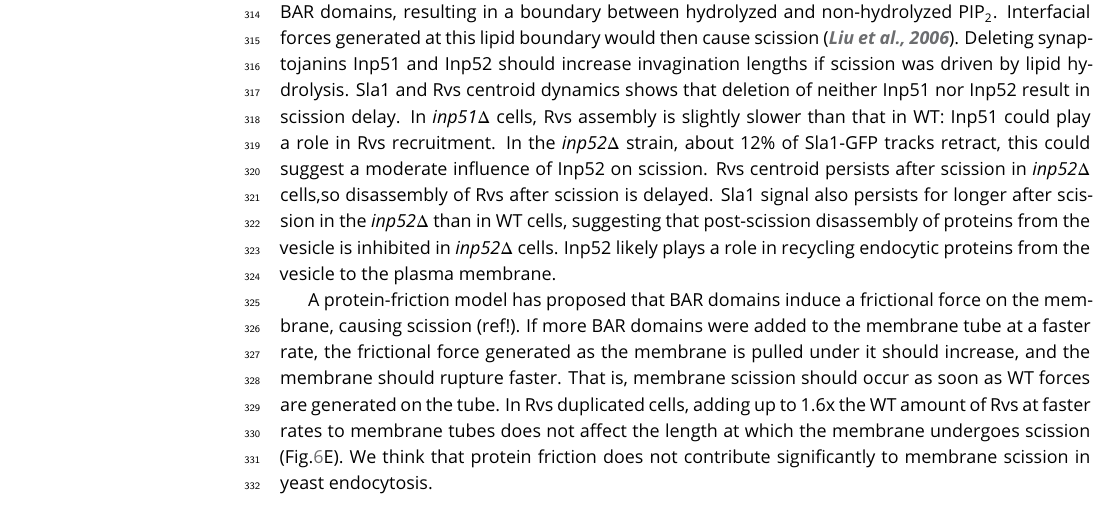
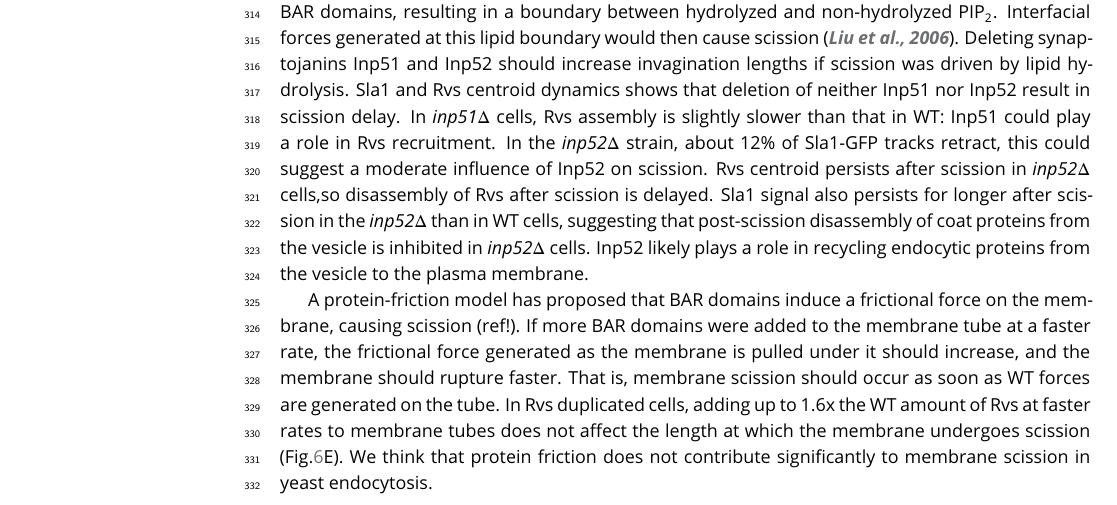
Before and after one commit to deepikaamenon/scission_paper, a LaTeX document (main.tex): part of page 7 of 25, cut so that both start at the same text. Compiled offline with pdfLaTeX.

Commit message:
txs auto checkin

```diff
--- a/main.tex
+++ b/main.tex
@@ -275,7 +275,7 @@ If enough forces are generated at 80nm, why is scission efficiency decreased in
 \subsection{What causes membrane scission?}
 We looked for changes in the dynamics of Sla1 and Rvs167 that would indicate a scission defect in various mutant strains: longer invaginations than in WT, so Sla1 centroid movements of over 140nm, and a bigger inwards jump of Rvs167 centroid, indicating that a longer invagination has been cut. In \textit{vps1$\Delta$}  cells, no major changes are seen in Sla1 or Rvs167 dynamics. We conclude that even if Vps1 is recruited to endocytic sites, it is not necessary for Rvs localization or function, and is not necessary for scission.
 
-In the lipid hydrolysis model, synaptojanins hydrolyze PIP\textsubscript{2}  molecules that are not covered by BAR domains, resulting in a boundary between hydrolyzed and non-hydrolyzed PIP\textsubscript{2}. Interfacial forces generated at this lipid boundary would then cause scission \citep{Liu2006}. Deleting synaptojanins Inp51 and Inp52 should increase invagination lengths if scission was driven by lipid hydrolysis. Sla1 and Rvs centroid dynamics shows that deletion of neither Inp51 nor Inp52 result in scission delay. In \textit{inp51$\Delta$}  cells, Rvs assembly is slightly slower than that in WT: Inp51 could play a role in Rvs recruitment. In the \textit{inp52$\Delta$}  strain, about 12\% of Sla1-GFP tracks retract, this could suggest a moderate influence of Inp52 on scission. Rvs centroid persists after scission in \textit{inp52$\Delta$}  cells,so disassembly of Rvs after scission is delayed. Sla1 signal also persists for longer after scission in the \textit{inp52$\Delta$} than in WT cells, suggesting that post-scission disassembly of proteins from the vesicle is inhibited in \textit{inp52$\Delta$}  cells. Inp52 likely plays a role in recycling endocytic proteins from the vesicle to the plasma membrane.
+In the lipid hydrolysis model, synaptojanins hydrolyze PIP\textsubscript{2}  molecules that are not covered by BAR domains, resulting in a boundary between hydrolyzed and non-hydrolyzed PIP\textsubscript{2}. Interfacial forces generated at this lipid boundary would then cause scission \citep{Liu2006}. Deleting synaptojanins Inp51 and Inp52 should increase invagination lengths if scission was driven by lipid hydrolysis. Sla1 and Rvs centroid dynamics shows that deletion of neither Inp51 nor Inp52 result in scission delay. In \textit{inp51$\Delta$}  cells, Rvs assembly is slightly slower than that in WT: Inp51 could play a role in Rvs recruitment. In the \textit{inp52$\Delta$}  strain, about 12\% of Sla1-GFP tracks retract, this could suggest a moderate influence of Inp52 on scission. Rvs centroid persists after scission in \textit{inp52$\Delta$}  cells,so disassembly of Rvs after scission is delayed. Sla1 signal also persists for longer after scission in the \textit{inp52$\Delta$} than in WT cells, suggesting that post-scission disassembly of coat proteins from the vesicle is inhibited in \textit{inp52$\Delta$}  cells. Inp52 likely plays a role in recycling endocytic proteins from the vesicle to the plasma membrane.
 
 A protein-friction model has proposed that BAR domains induce a frictional force on the membrane, causing scission (ref!). If more BAR domains were added to the membrane tube at a faster rate, the frictional  force generated as the membrane is pulled under it should increase, and the membrane should rupture faster. That is, membrane scission should occur as soon as WT forces are generated on the tube. In Rvs duplicated cells, adding up to 1.6x the WT amount of Rvs at faster rates to membrane tubes does not affect the length at which the membrane undergoes scission (Fig.\ref{duplication}E). We think that protein friction does not contribute significantly to membrane scission in yeast endocytosis.
 
```
